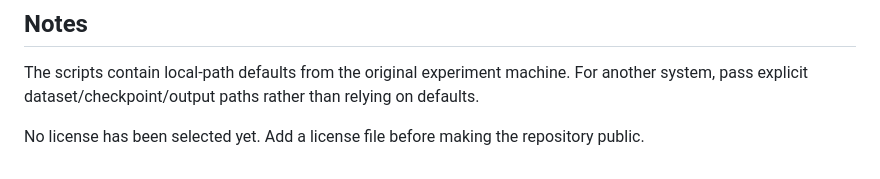
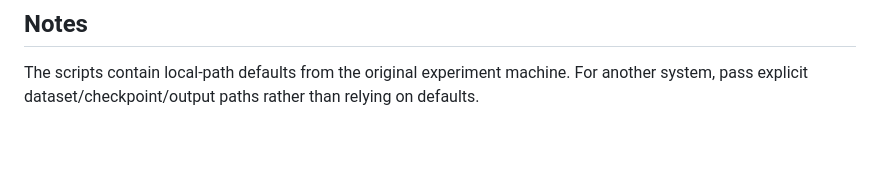
Before and after one commit to its-rajesh/LearnableDWT_FrontEnds, a Markdown page: README.md, the part around the change. GitHub-like rendering; blank space fills up the shorter version.

Commit message:
Update README to remove license note
Remove note about license selection from README.

```diff
--- a/README.md
+++ b/README.md
@@ -111,5 +111,3 @@ run_table2_corrected_measured_rir.sh
 ## Notes
 
 The scripts contain local-path defaults from the original experiment machine. For another system, pass explicit dataset/checkpoint/output paths rather than relying on defaults.
-
-No license has been selected yet. Add a license file before making the repository public.
```
